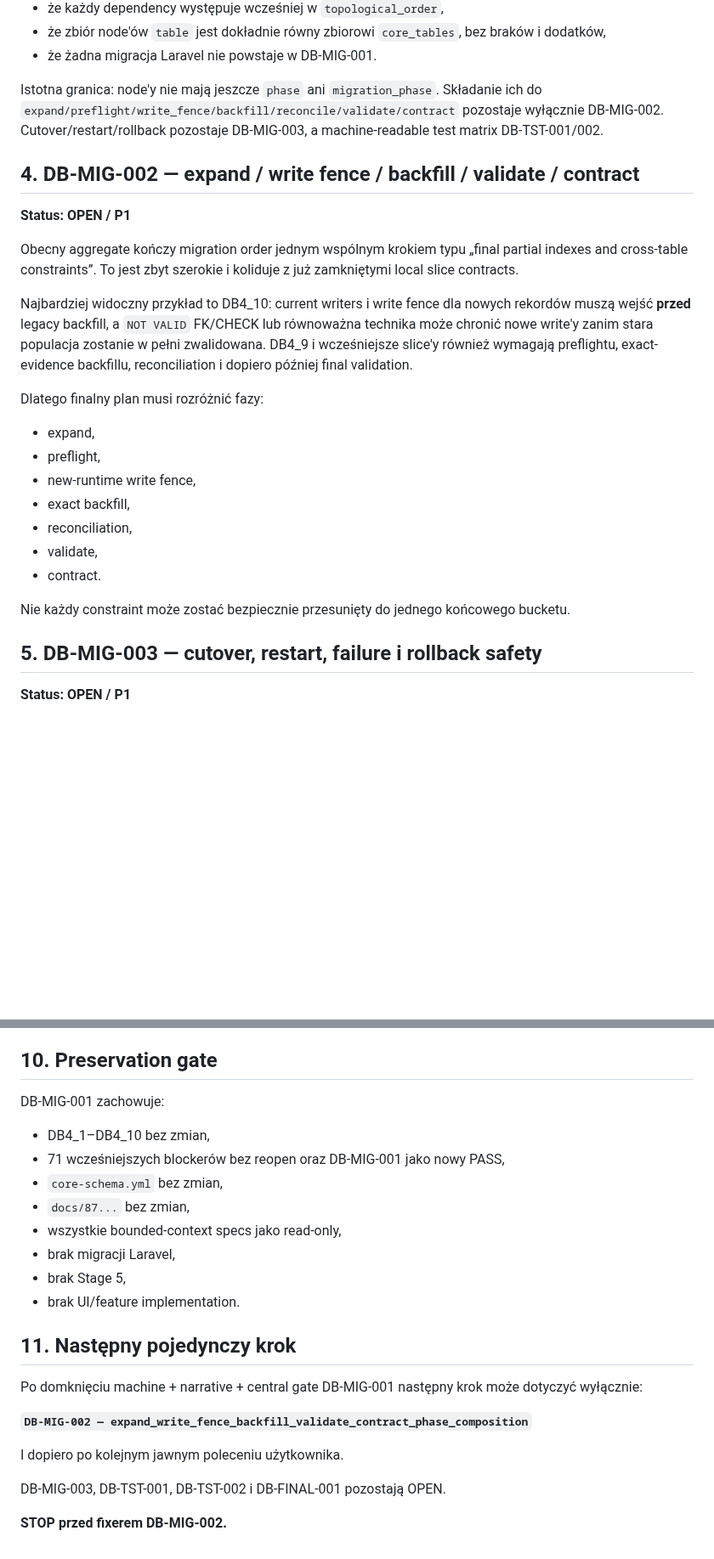
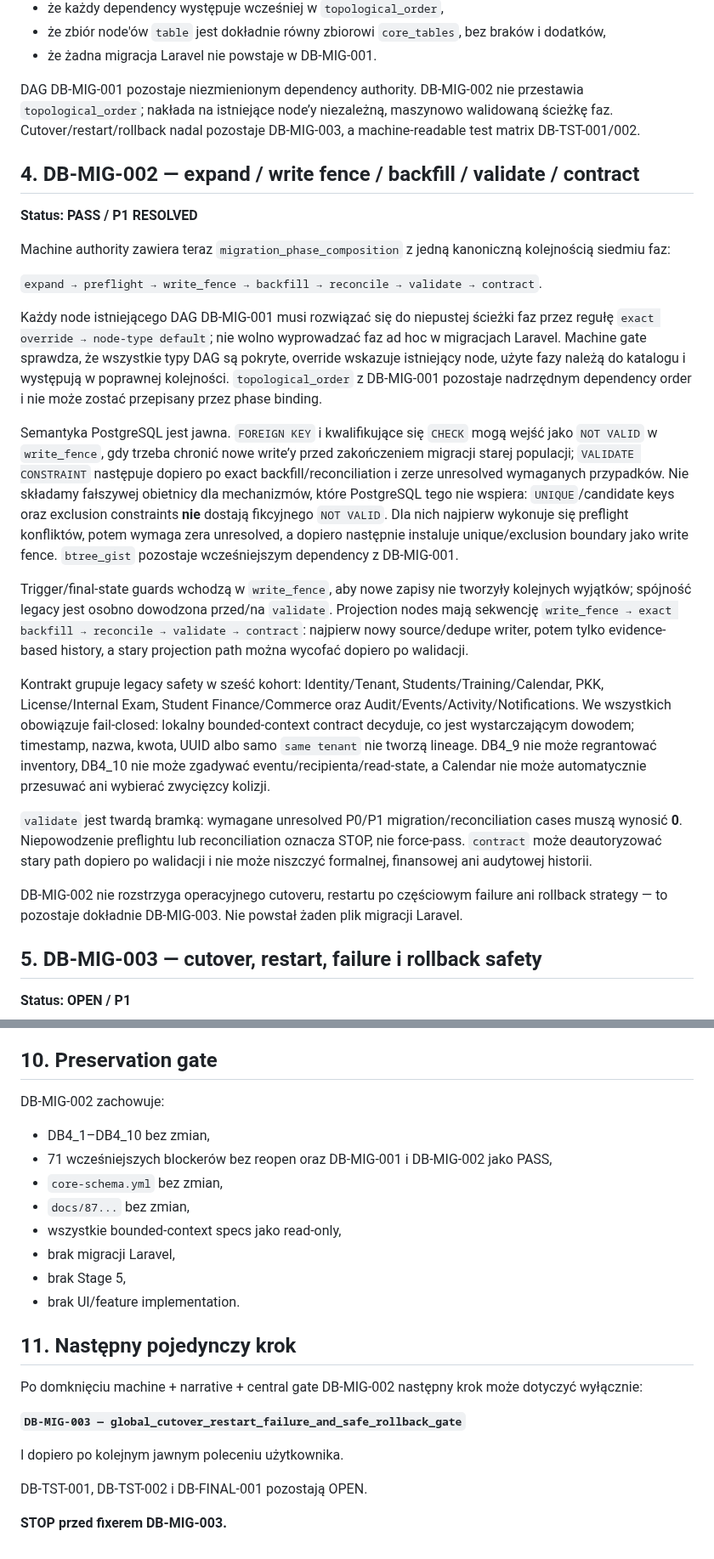
Before and after one commit to prawkonaraz100/osk-panel, a Markdown page: docs/116-stage-4-final-migration-order-invariant-matrix-audit.md, 2 parts joined by grey strips. Shown at 85% size. Drawn GitHub-style; blank space fills up the shorter version.

Commit message:
Validate DB-MIG-002 narrative phase composition

```diff
--- a/docs/116-stage-4-final-migration-order-invariant-matrix-audit.md
+++ b/docs/116-stage-4-final-migration-order-invariant-matrix-audit.md
@@ -57,26 +57,27 @@ Gate machine sprawdza automatycznie:
 - że zbiór node'ów `table` jest dokładnie równy zbiorowi `core_tables`, bez braków i dodatków,
 - że żadna migracja Laravel nie powstaje w DB-MIG-001.
 
-Istotna granica: node'y nie mają jeszcze `phase` ani `migration_phase`. Składanie ich do `expand/preflight/write_fence/backfill/reconcile/validate/contract` pozostaje wyłącznie DB-MIG-002. Cutover/restart/rollback pozostaje DB-MIG-003, a machine-readable test matrix DB-TST-001/002.
+DAG DB-MIG-001 pozostaje niezmienionym dependency authority. DB-MIG-002 nie przestawia `topological_order`; nakłada na istniejące node’y niezależną, maszynowo walidowaną ścieżkę faz. Cutover/restart/rollback nadal pozostaje DB-MIG-003, a machine-readable test matrix DB-TST-001/002.
 
 ## 4. DB-MIG-002 — expand / write fence / backfill / validate / contract
 
-**Status: OPEN / P1**
+**Status: PASS / P1 RESOLVED**
 
-Obecny aggregate kończy migration order jednym wspólnym krokiem typu „final partial indexes and cross-table constraints”. To jest zbyt szerokie i koliduje z już zamkniętymi local slice contracts.
+Machine authority zawiera teraz `migration_phase_composition` z jedną kanoniczną kolejnością siedmiu faz:
 
-Najbardziej widoczny przykład to DB4_10: current writers i write fence dla nowych rekordów muszą wejść **przed** legacy backfill, a `NOT VALID` FK/CHECK lub równoważna technika może chronić nowe write'y zanim stara populacja zostanie w pełni zwalidowana. DB4_9 i wcześniejsze slice'y również wymagają preflightu, exact-evidence backfillu, reconciliation i dopiero później final validation.
+`expand → preflight → write_fence → backfill → reconcile → validate → contract`.
 
-Dlatego finalny plan musi rozróżnić fazy:
-- expand,
-- preflight,
-- new-runtime write fence,
-- exact backfill,
-- reconciliation,
-- validate,
-- contract.
+Każdy node istniejącego DAG DB-MIG-001 musi rozwiązać się do niepustej ścieżki faz przez regułę `exact override → node-type default`; nie wolno wyprowadzać faz ad hoc w migracjach Laravel. Machine gate sprawdza, że wszystkie typy DAG są pokryte, override wskazuje istniejący node, użyte fazy należą do katalogu i występują w poprawnej kolejności. `topological_order` z DB-MIG-001 pozostaje nadrzędnym dependency order i nie może zostać przepisany przez phase binding.
 
-Nie każdy constraint może zostać bezpiecznie przesunięty do jednego końcowego bucketu.
+Semantyka PostgreSQL jest jawna. `FOREIGN KEY` i kwalifikujące się `CHECK` mogą wejść jako `NOT VALID` w `write_fence`, gdy trzeba chronić nowe write’y przed zakończeniem migracji starej populacji; `VALIDATE CONSTRAINT` następuje dopiero po exact backfill/reconciliation i zerze unresolved wymaganych przypadków. Nie składamy fałszywej obietnicy dla mechanizmów, które PostgreSQL tego nie wspiera: `UNIQUE`/candidate keys oraz exclusion constraints **nie** dostają fikcyjnego `NOT VALID`. Dla nich najpierw wykonuje się preflight konfliktów, potem wymaga zera unresolved, a dopiero następnie instaluje unique/exclusion boundary jako write fence. `btree_gist` pozostaje wcześniejszym dependency z DB-MIG-001.
+
+Trigger/final-state guards wchodzą w `write_fence`, aby nowe zapisy nie tworzyły kolejnych wyjątków; spójność legacy jest osobno dowodzona przed/na `validate`. Projection nodes mają sekwencję `write_fence → exact backfill → reconcile → validate → contract`: najpierw nowy source/dedupe writer, potem tylko evidence-based history, a stary projection path można wycofać dopiero po walidacji.
+
+Kontrakt grupuje legacy safety w sześć kohort: Identity/Tenant, Students/Training/Calendar, PKK, License/Internal Exam, Student Finance/Commerce oraz Audit/Events/Activity/Notifications. We wszystkich obowiązuje fail-closed: lokalny bounded-context contract decyduje, co jest wystarczającym dowodem; timestamp, nazwa, kwota, UUID albo samo `same tenant` nie tworzą lineage. DB4_9 nie może regrantować inventory, DB4_10 nie może zgadywać eventu/recipienta/read-state, a Calendar nie może automatycznie przesuwać ani wybierać zwycięzcy kolizji.
+
+`validate` jest twardą bramką: wymagane unresolved P0/P1 migration/reconciliation cases muszą wynosić **0**. Niepowodzenie preflightu lub reconciliation oznacza STOP, nie force-pass. `contract` może deautoryzować stary path dopiero po walidacji i nie może niszczyć formalnej, finansowej ani audytowej historii.
+
+DB-MIG-002 nie rozstrzyga operacyjnego cutoveru, restartu po częściowym failure ani rollback strategy — to pozostaje dokładnie DB-MIG-003. Nie powstał żaden plik migracji Laravel.
 
 ## 5. DB-MIG-003 — cutover, restart, failure i rollback safety
 
@@ -162,9 +163,9 @@ Nie rozwiązujemy też w tym slice zewnętrznych production blockers takich jak
 
 ## 10. Preservation gate
 
-DB-MIG-001 zachowuje:
+DB-MIG-002 zachowuje:
 - DB4_1–DB4_10 bez zmian,
-- 71 wcześniejszych blockerów bez reopen oraz DB-MIG-001 jako nowy PASS,
+- 71 wcześniejszych blockerów bez reopen oraz DB-MIG-001 i DB-MIG-002 jako PASS,
 - `core-schema.yml` bez zmian,
 - `docs/87...` bez zmian,
 - wszystkie bounded-context specs jako read-only,
@@ -174,12 +175,12 @@ DB-MIG-001 zachowuje:
 
 ## 11. Następny pojedynczy krok
 
-Po domknięciu machine + narrative + central gate DB-MIG-001 następny krok może dotyczyć wyłącznie:
+Po domknięciu machine + narrative + central gate DB-MIG-002 następny krok może dotyczyć wyłącznie:
 
-**`DB-MIG-002 — expand_write_fence_backfill_validate_contract_phase_composition`**
+**`DB-MIG-003 — global_cutover_restart_failure_and_safe_rollback_gate`**
 
 I dopiero po kolejnym jawnym poleceniu użytkownika.
 
-DB-MIG-003, DB-TST-001, DB-TST-002 i DB-FINAL-001 pozostają OPEN.
+DB-TST-001, DB-TST-002 i DB-FINAL-001 pozostają OPEN.
 
-**STOP przed fixerem DB-MIG-002.**
+**STOP przed fixerem DB-MIG-003.**
```
Also changed, not shown: other parts of docs/116-stage-4-final-migration-order-invariant-matrix-audit.md (+6 -6 lines).
